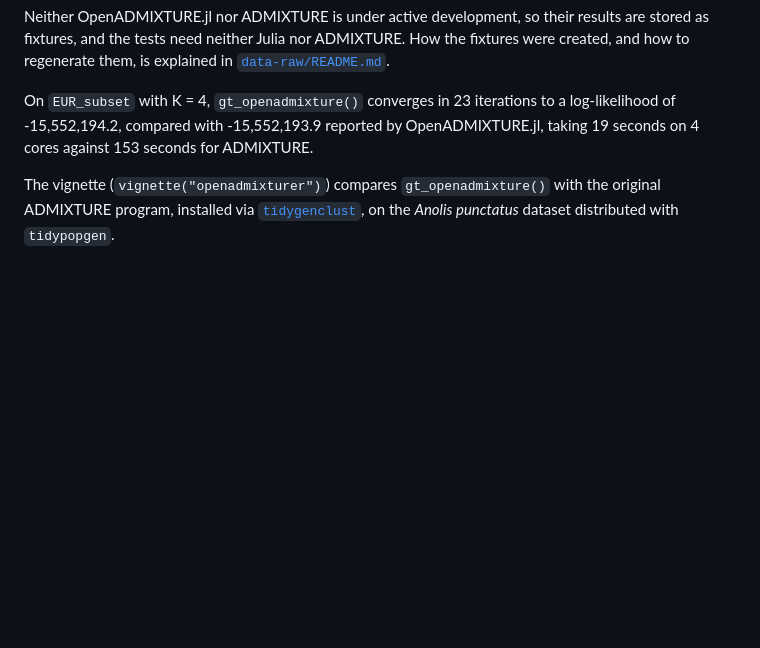
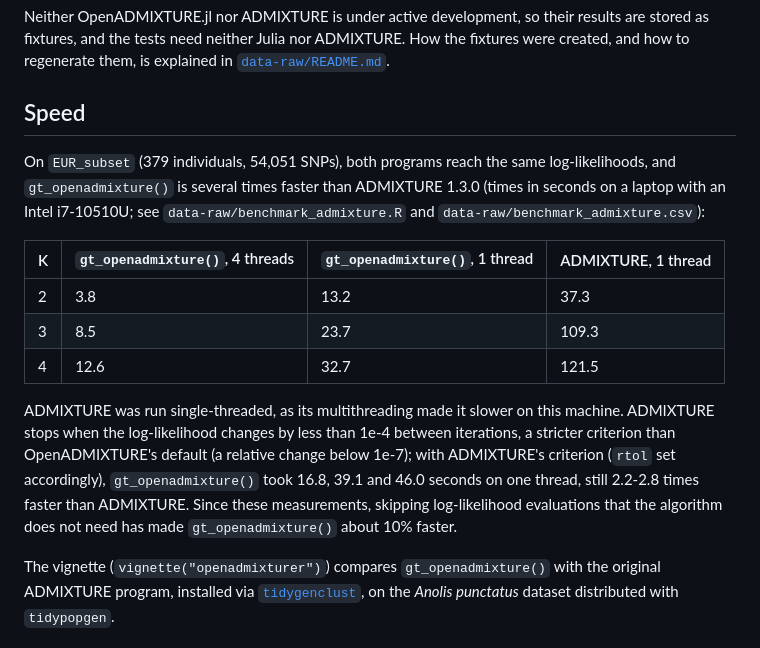
Before and after one commit to dramanica/openadmixturer, a Markdown page: README.md, the part around the change. Rendered like a GitHub page; blank space fills up the shorter version.

Commit message:
Update the README with the benchmark against ADMIXTURE
Co-Authored-By: Claude Opus 5.5 <noreply@anthropic.com>

```diff
--- a/README.md
+++ b/README.md
@@ -79,10 +79,27 @@ results are stored as fixtures, and the tests need neither Julia nor
 ADMIXTURE. How the fixtures were created, and how to regenerate them, is
 explained in [`data-raw/README.md`](data-raw/README.md).
 
-On `EUR_subset` with K = 4, `gt_openadmixture()` converges in 23 iterations
-to a log-likelihood of -15,552,194.2, compared with -15,552,193.9 reported
-by OpenADMIXTURE.jl, taking 19 seconds on 4 cores against 153 seconds for
-ADMIXTURE.
+## Speed
+
+On `EUR_subset` (379 individuals, 54,051 SNPs), both programs reach the same
+log-likelihoods, and `gt_openadmixture()` is several times faster than
+ADMIXTURE 1.3.0 (times in seconds on a laptop with an Intel i7-10510U; see
+`data-raw/benchmark_admixture.R` and `data-raw/benchmark_admixture.csv`):
+
+| K | `gt_openadmixture()`, 4 threads | `gt_openadmixture()`, 1 thread | ADMIXTURE, 1 thread |
+|---|---|---|---|
+| 2 | 3.8 | 13.2 | 37.3 |
+| 3 | 8.5 | 23.7 | 109.3 |
+| 4 | 12.6 | 32.7 | 121.5 |
+
+ADMIXTURE was run single-threaded, as its multithreading made it slower on
+this machine. ADMIXTURE stops when the log-likelihood changes by less than
+1e-4 between iterations, a stricter criterion than OpenADMIXTURE's default
+(a relative change below 1e-7); with ADMIXTURE's criterion (`rtol` set
+accordingly), `gt_openadmixture()` took 16.8, 39.1 and 46.0 seconds on one
+thread, still 2.2-2.8 times faster than ADMIXTURE. Since these measurements,
+skipping log-likelihood evaluations that the algorithm does not need has
+made `gt_openadmixture()` about 10% faster.
 
 The vignette (`vignette("openadmixturer")`) compares `gt_openadmixture()`
 with the original ADMIXTURE program, installed via
```
